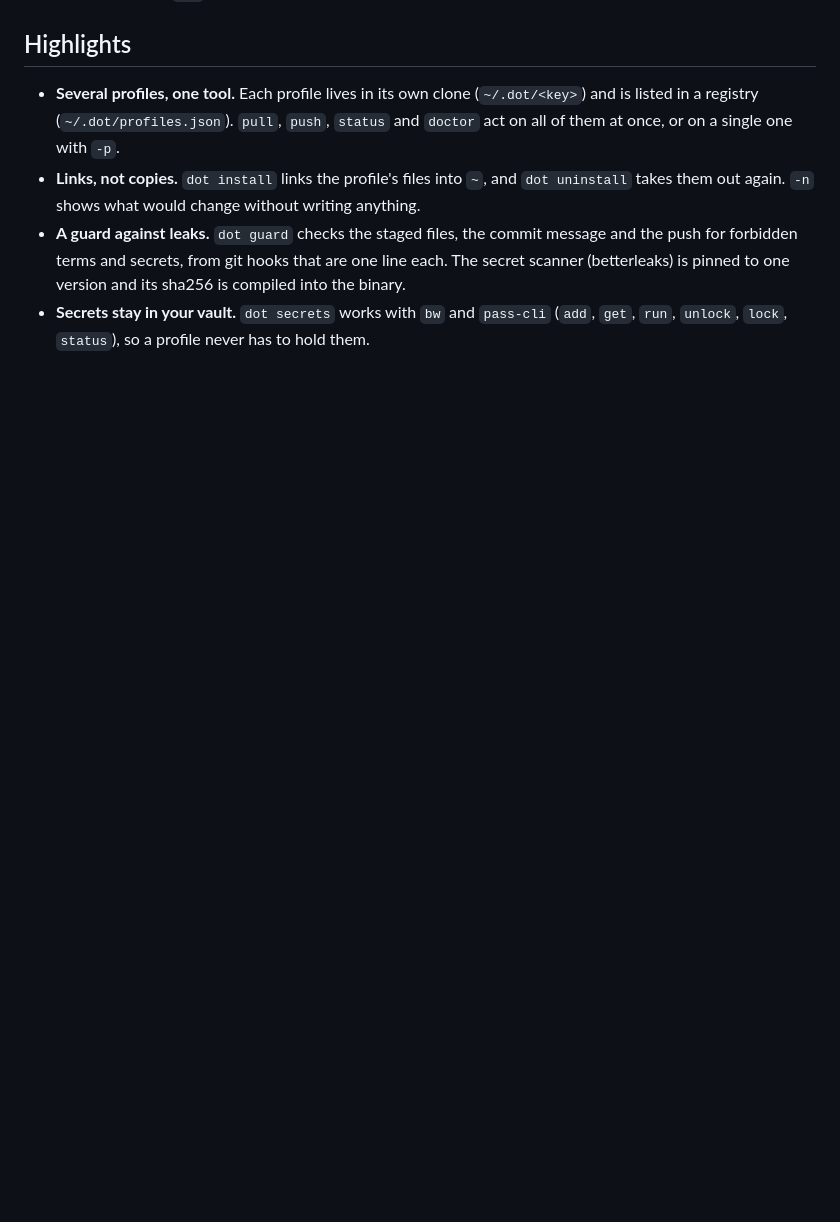
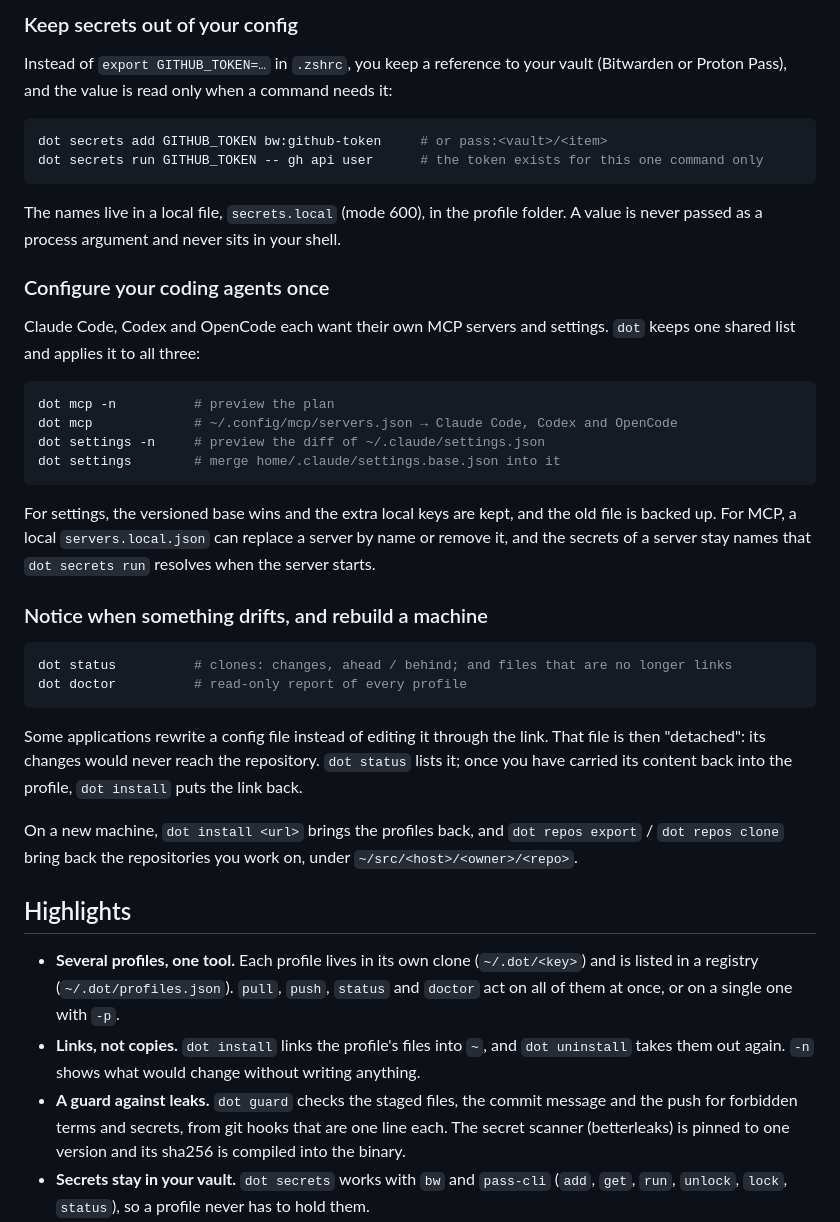
Before and after one commit to fmatsos/dot, a Markdown page: README.md, the part around one of its changes. GitHub-like rendering; blank space fills up the shorter version.

````diff
--- a/README.md
+++ b/README.md
@@ -33,3 +96,45 @@ instance, each with its own git identity, and `dot` treats them all the same way
+### Keep secrets out of your config
+
+Instead of `export GITHUB_TOKEN=…` in `.zshrc`, you keep a reference to your vault
+(Bitwarden or Proton Pass), and the value is read only when a command needs it:
+
+```sh
+dot secrets add GITHUB_TOKEN bw:github-token     # or pass:<vault>/<item>
+dot secrets run GITHUB_TOKEN -- gh api user      # the token exists for this one command only
+```
+
+The names live in a local file, `secrets.local` (mode 600), in the profile folder. A value is
+never passed as a process argument and never sits in your shell.
+
+### Configure your coding agents once
+
+Claude Code, Codex and OpenCode each want their own MCP servers and settings. `dot` keeps one
+shared list and applies it to all three:
+
+```sh
+dot mcp -n          # preview the plan
+dot mcp             # ~/.config/mcp/servers.json → Claude Code, Codex and OpenCode
+dot settings -n     # preview the diff of ~/.claude/settings.json
+dot settings        # merge home/.claude/settings.base.json into it
+```
+
+For settings, the versioned base wins and the extra local keys are kept, and the old file is
+backed up. For MCP, a local `servers.local.json` can replace a server by name or remove it, and
+the secrets of a server stay names that `dot secrets run` resolves when the server starts.
+
+### Notice when something drifts, and rebuild a machine
+
+```sh
+dot status          # clones: changes, ahead / behind; and files that are no longer links
+dot doctor          # read-only report of every profile
+```
+
+Some applications rewrite a config file instead of editing it through the link. That file is then
+"detached": its changes would never reach the repository. `dot status` lists it; once you have
+carried its content back into the profile, `dot install` puts the link back.
+
+On a new machine, `dot install <url>` brings the profiles back, and `dot repos export` /
+`dot repos clone` bring back the repositories you work on, under `~/src/<host>/<owner>/<repo>`.
 
 ## Highlights
 
````
Also changed, not shown: other parts of README.md (+63 -0 lines).
